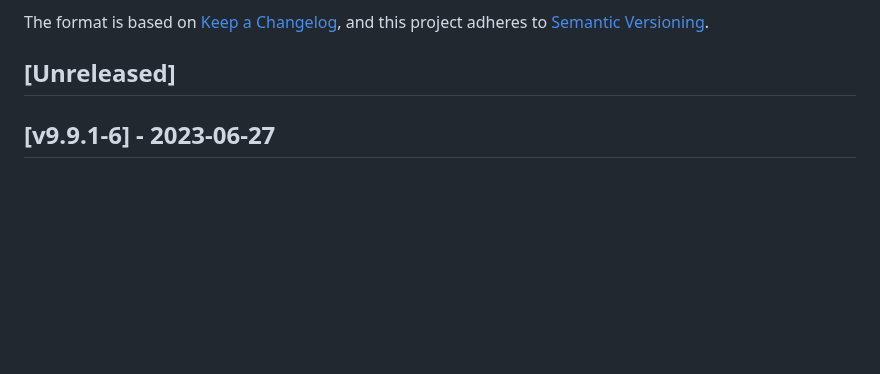
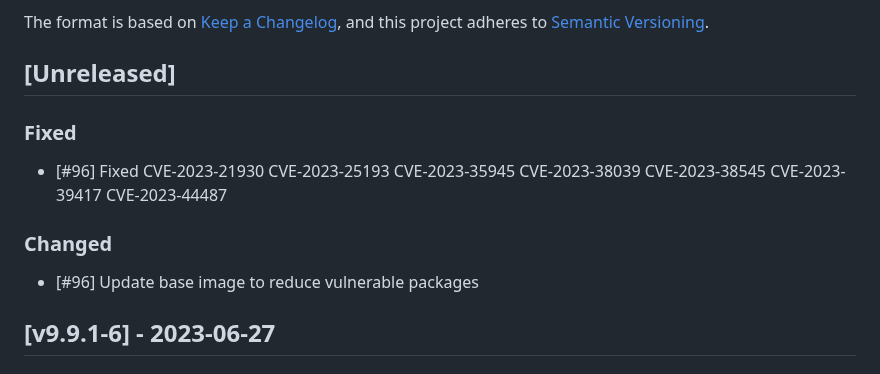
Before and after one commit to cloudogu/sonar, a Markdown page: CHANGELOG.md, the part around the change. Drawn GitHub-style; blank space fills up the shorter version.

Commit message:
#96 update changelog

```diff
--- a/CHANGELOG.md
+++ b/CHANGELOG.md
@@ -6,6 +6,11 @@ The format is based on [Keep a Changelog](https://keepachangelog.com/en/1.0.0/),
 and this project adheres to [Semantic Versioning](https://semver.org/spec/v2.0.0.html).
 
 ## [Unreleased]
+### Fixed
+- [#96] Fixed CVE-2023-21930 CVE-2023-25193 CVE-2023-35945 CVE-2023-38039 CVE-2023-38545 CVE-2023-39417 CVE-2023-44487
+
+### Changed
+- [#96] Update base image to reduce vulnerable packages
 
 ## [v9.9.1-6] - 2023-06-27
 ### Added
```
